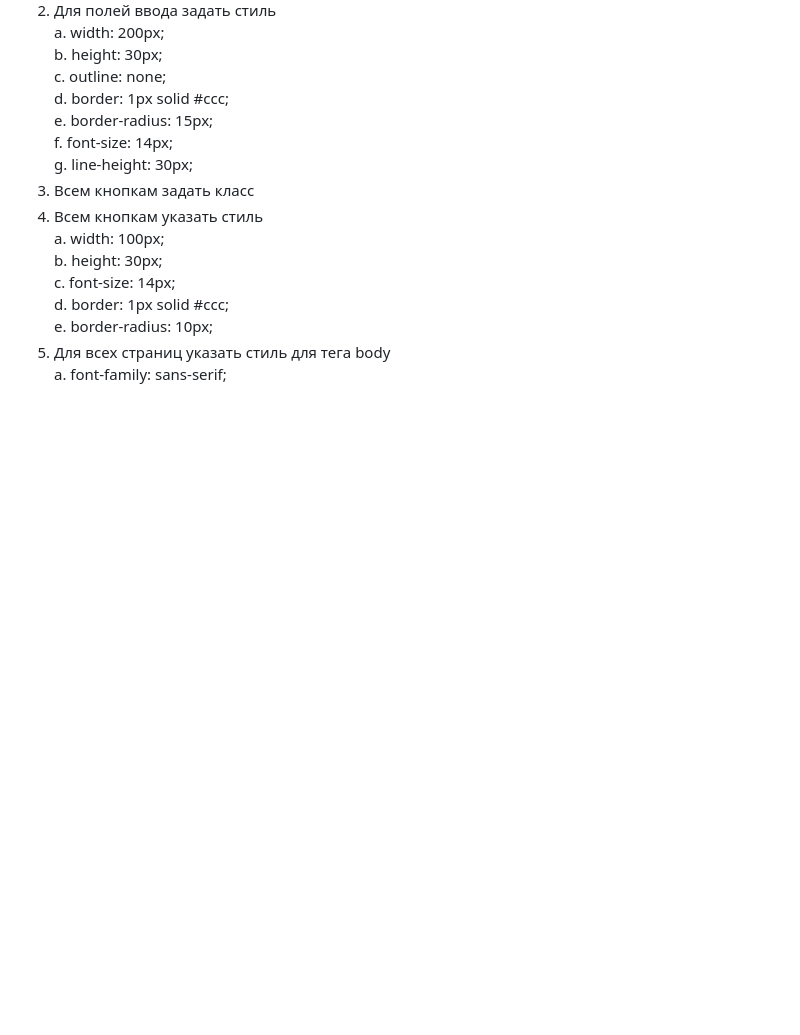
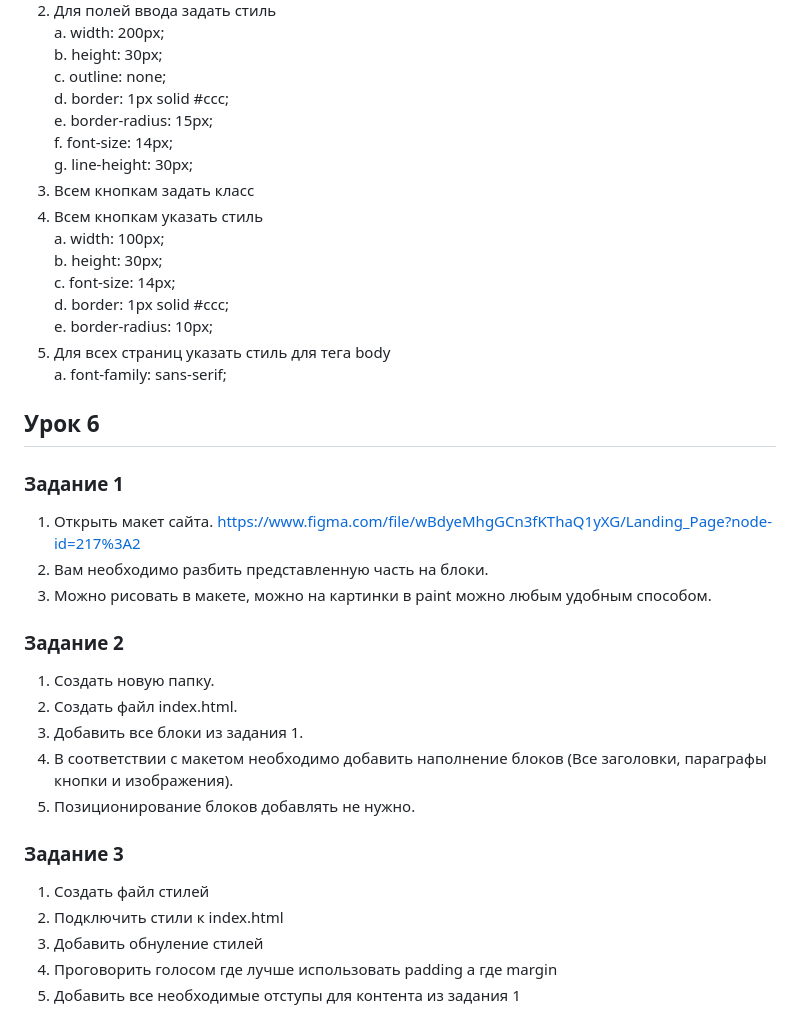
Before and after one commit to Stassik/html-css, a Markdown page: README.md, the part around the change. Drawn GitHub-style; blank space fills up the shorter version.

Commit message:
add new tasks for practic

```diff
--- a/README.md
+++ b/README.md
@@ -124,3 +124,25 @@ text-decoration: none;
     e. border-radius: 10px;
 5. Для всех страниц указать стиль для тега body
     a. font-family: sans-serif;
+
+## Урок 6
+### Задание 1
+1. Открыть макет сайта.
+https://www.figma.com/file/wBdyeMhgGCn3fKThaQ1yXG/Landing_Page?node-id=217%3A2
+2. Вам необходимо разбить представленную часть на блоки.
+3. Можно рисовать в макете, можно на картинки в paint можно любым удобным способом.
+
+### Задание 2
+1. Создать новую папку.
+2. Создать файл index.html.
+3. Добавить все блоки из задания 1.
+4. В соответствии с макетом необходимо добавить наполнение
+блоков (Все заголовки, параграфы кнопки и изображения).
+5. Позиционирование блоков добавлять не нужно.
+
+### Задание 3
+1. Создать файл стилей
+2. Подключить стили к index.html
+3. Добавить обнуление стилей
+4. Проговорить голосом где лучше использовать padding а где margin
+5. Добавить все необходимые отступы для контента из задания 1
```
